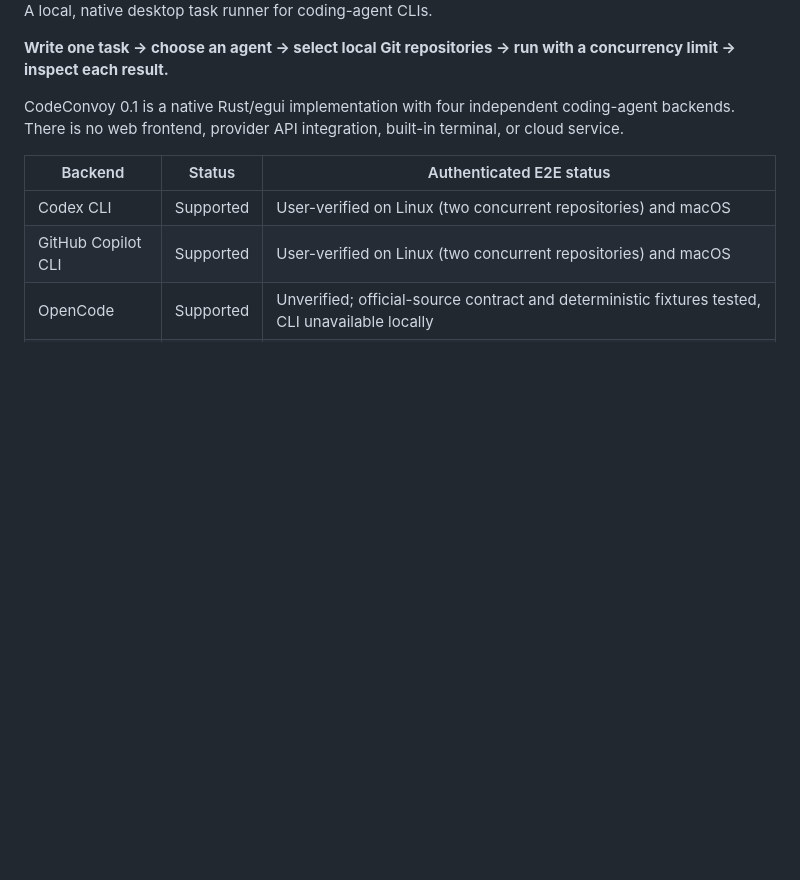
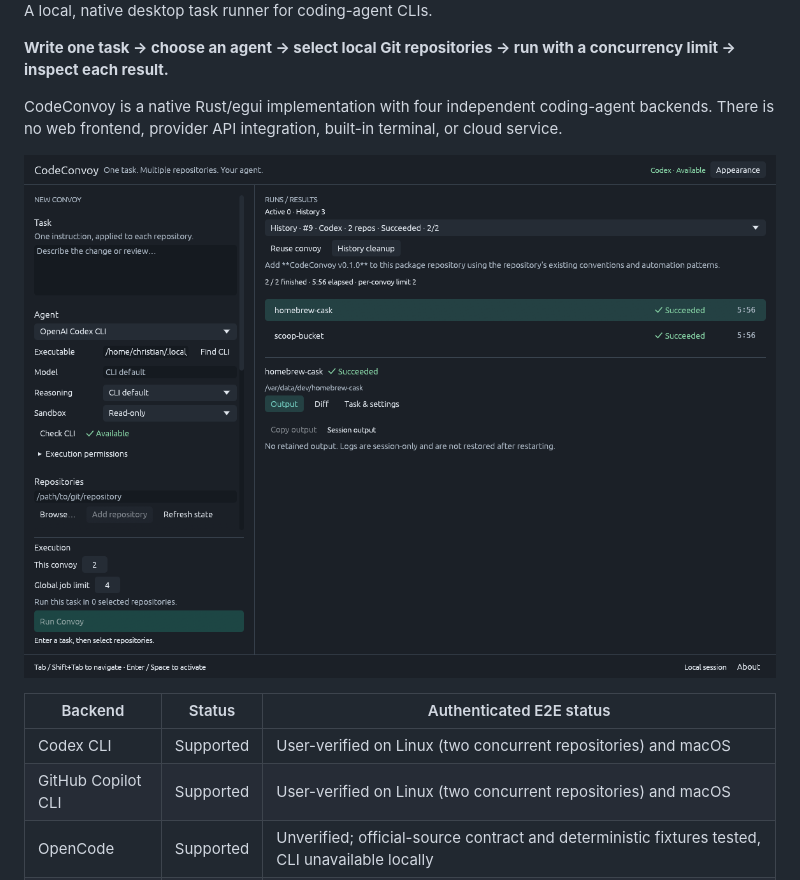
Before and after one commit to ChrisLauinger77/code-convoy, a Markdown page: README.md, the part around the change. Rendered like a GitHub page; pictures changed too: assets/screenshot.png (added); blank space fills up the shorter version.

Commit message:
docs(project): add release workflow and README screenshot
Define release preparation, validation, and local commit authorization.
Require explicit requests for tagging, pushing, and publishing.

```diff
--- a/README.md
+++ b/README.md
@@ -12,7 +12,9 @@ A local, native desktop task runner for coding-agent CLIs.
 
 **Write one task → choose an agent → select local Git repositories → run with a concurrency limit → inspect each result.**
 
-CodeConvoy 0.1 is a native Rust/egui implementation with four independent coding-agent backends. There is no web frontend, provider API integration, built-in terminal, or cloud service.
+CodeConvoy is a native Rust/egui implementation with four independent coding-agent backends. There is no web frontend, provider API integration, built-in terminal, or cloud service.
+
+![image](assets/screenshot.png)
 
 | Backend            | Status    | Authenticated E2E status                                                                             |
 | ------------------ | --------- | ---------------------------------------------------------------------------------------------------- |
```
Also changed, not shown: AGENTS.md (+43 -0 lines).
